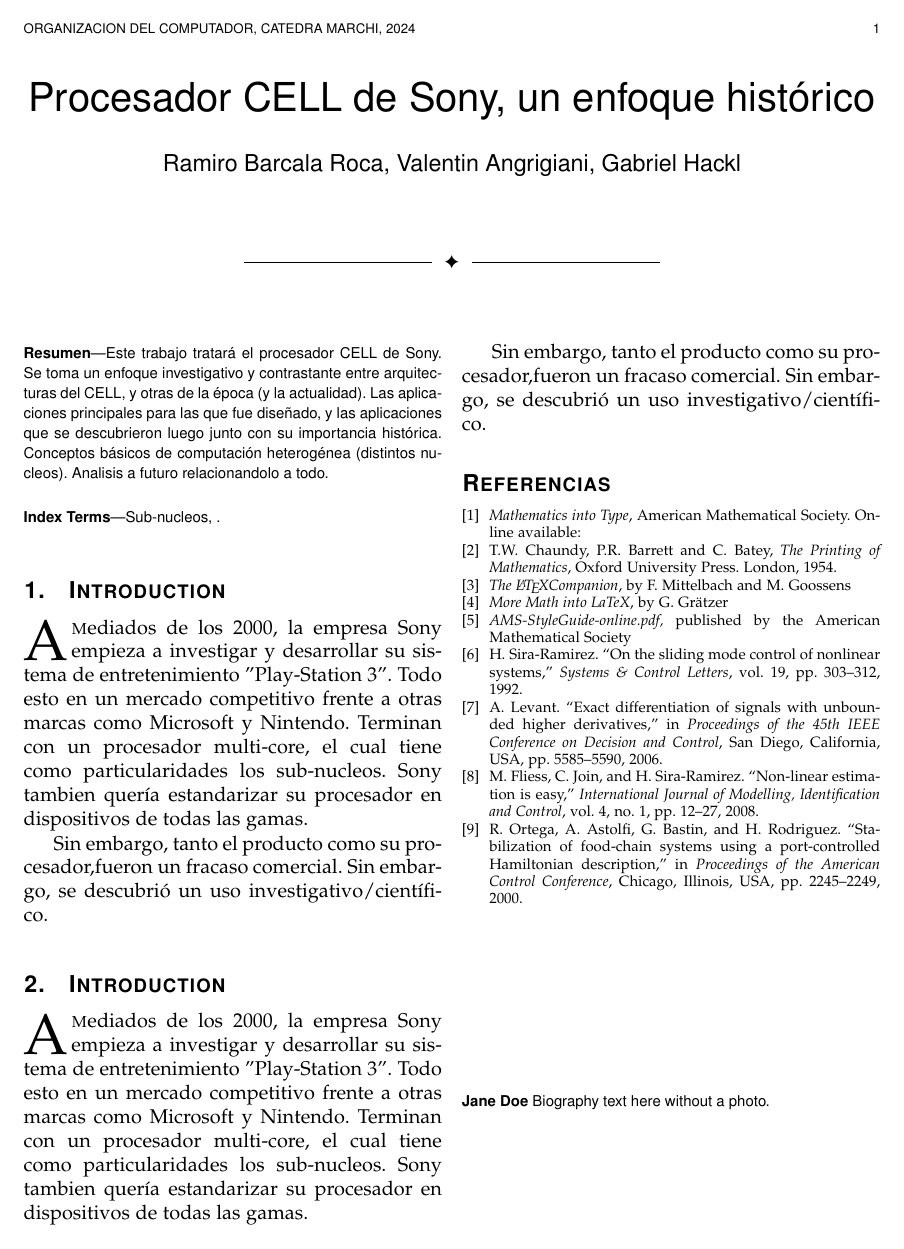
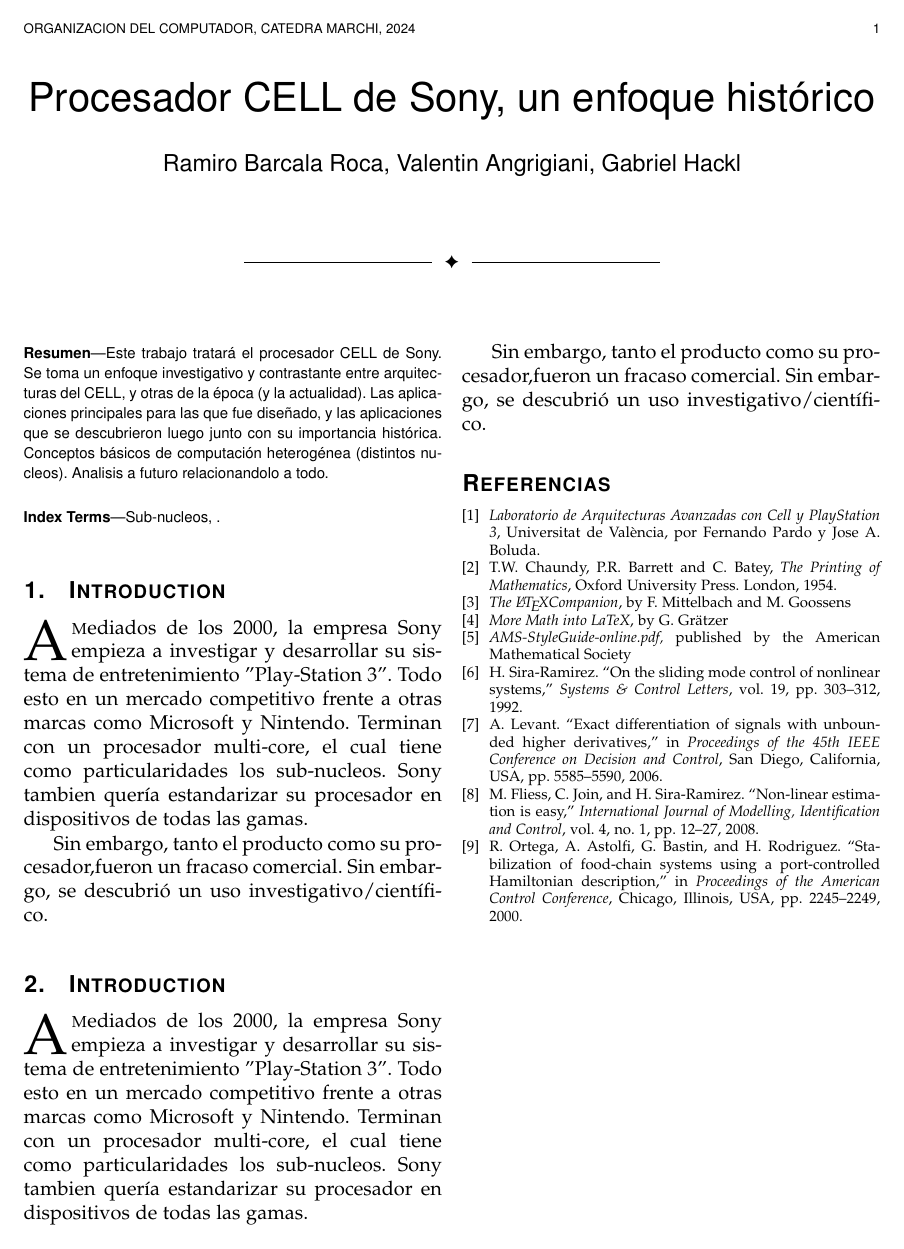
Before and after one commit to Organizacion-del-Computador/TPFINAL, a LaTeX paper (Trabajo/informe_carpeta/informe.tex): page 1 of 2 before the commit and the whole page after it. Compiled offline with pdfLaTeX.

Commit message:
Se agregó bibliografia

```diff
--- a/Trabajo/informe_carpeta/informe.tex
+++ b/Trabajo/informe_carpeta/informe.tex
@@ -43,7 +43,7 @@
 		\begin{thebibliography}{1}
 
 			\bibitem{ams}
-			{\it{Mathematics into Type}}, American Mathematical Society. Online available:
+			{\it{Laboratorio de Arquitecturas Avanzadas con Cell y PlayStation 3}}, Universitat de València, por Fernando Pardo y Jose A. Boluda.
 
 			\bibitem{oxford}
 			T.W. Chaundy, P.R. Barrett and C. Batey, {\it{The Printing of Mathematics}}, Oxford University Press. London, 1954.
@@ -68,12 +68,5 @@
 
 		\end{thebibliography}
 
-		\begin{IEEEbiographynophoto}{Jane Doe}
-			Biography text here without a photo.
-		\end{IEEEbiographynophoto}
-
-		\begin{IEEEbiography}
-			In this paragraph you can place your educational, professional background and research and other interests.\end{IEEEbiography}
-
 
 \end{document}
```
Also changed, not shown: Trabajo/informe_carpeta/informe.pdf, 3 other files.
